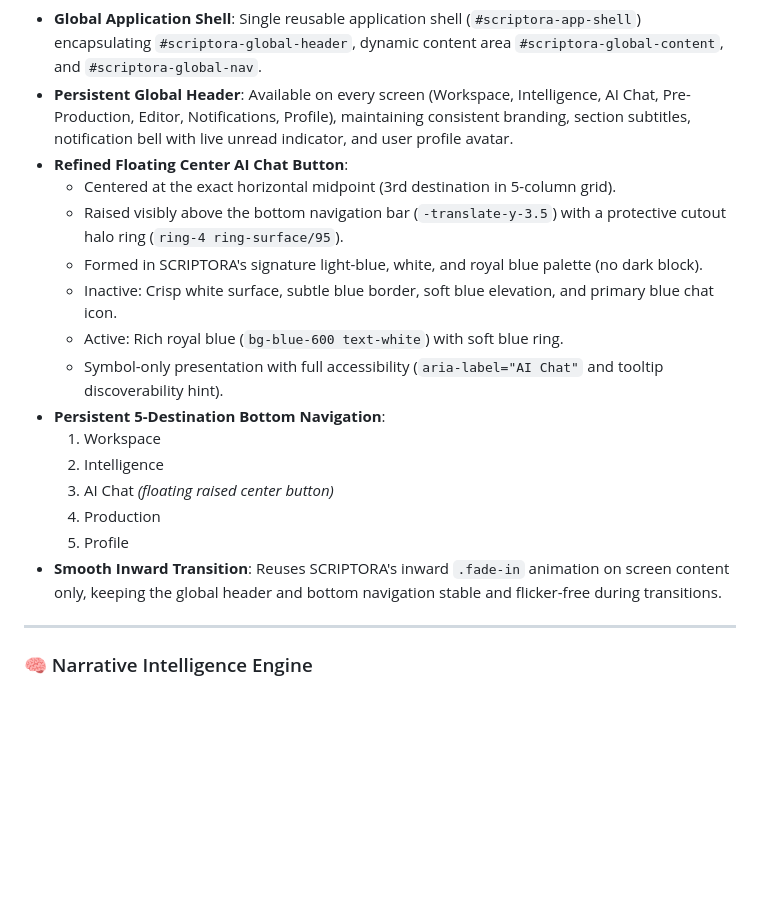
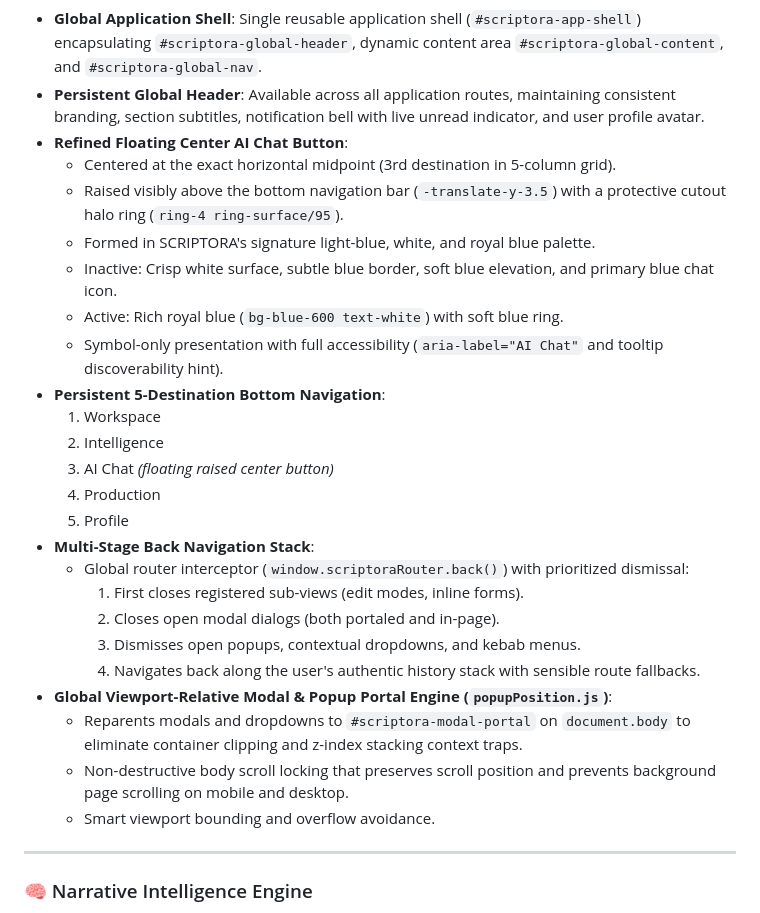
Before and after one commit to aravind-1801/Scriptora, a Markdown page: README.md, the part around one of its changes. Rendered like a GitHub page; blank space fills up the shorter version.

```diff
--- a/README.md
+++ b/README.md
@@ -82,9 +78,9 @@ Every major production tool opens as a **dedicated screen** (no modal popups) wi
 - **Global Application Shell**: Single reusable application shell (`#scriptora-app-shell`) encapsulating `#scriptora-global-header`, dynamic content area `#scriptora-global-content`, and `#scriptora-global-nav`.
-- **Persistent Global Header**: Available on every screen (Workspace, Intelligence, AI Chat, Pre-Production, Editor, Notifications, Profile), maintaining consistent branding, section subtitles, notification bell with live unread indicator, and user profile avatar.
+- **Persistent Global Header**: Available across all application routes, maintaining consistent branding, section subtitles, notification bell with live unread indicator, and user profile avatar.
 - **Refined Floating Center AI Chat Button**:
   - Centered at the exact horizontal midpoint (3rd destination in 5-column grid).
   - Raised visibly above the bottom navigation bar (`-translate-y-3.5`) with a protective cutout halo ring (`ring-4 ring-surface/95`).
-  - Formed in SCRIPTORA's signature light-blue, white, and royal blue palette (no dark block).
+  - Formed in SCRIPTORA's signature light-blue, white, and royal blue palette.
   - Inactive: Crisp white surface, subtle blue border, soft blue elevation, and primary blue chat icon.
   - Active: Rich royal blue (`bg-blue-600 text-white`) with soft blue ring.
   - Symbol-only presentation with full accessibility (`aria-label="AI Chat"` and tooltip discoverability hint).
@@ -94,7 +90,16 @@ Every major production tool opens as a **dedicated screen** (no modal popups) wi
   3. AI Chat *(floating raised center button)*
   4. Production
   5. Profile
-- **Smooth Inward Transition**: Reuses SCRIPTORA's inward `.fade-in` animation on screen content only, keeping the global header and bottom navigation stable and flicker-free during transitions.
+- **Multi-Stage Back Navigation Stack**:
+  - Global router interceptor (`window.scriptoraRouter.back()`) with prioritized dismissal:
+    1. First closes registered sub-views (edit modes, inline forms).
+    2. Closes open modal dialogs (both portaled and in-page).
+    3. Dismisses open popups, contextual dropdowns, and kebab menus.
+    4. Navigates back along the user's authentic history stack with sensible route fallbacks.
+- **Global Viewport-Relative Modal & Popup Portal Engine (`popupPosition.js`)**:
+  - Reparents modals and dropdowns to `#scriptora-modal-portal` on `document.body` to eliminate container clipping and z-index stacking context traps.
+  - Non-destructive body scroll locking that preserves scroll position and prevents background page scrolling on mobile and desktop.
+  - Smart viewport bounding and overflow avoidance.
 
 ---
 
```
Also changed, not shown: other parts of README.md (+43 -48 lines).
